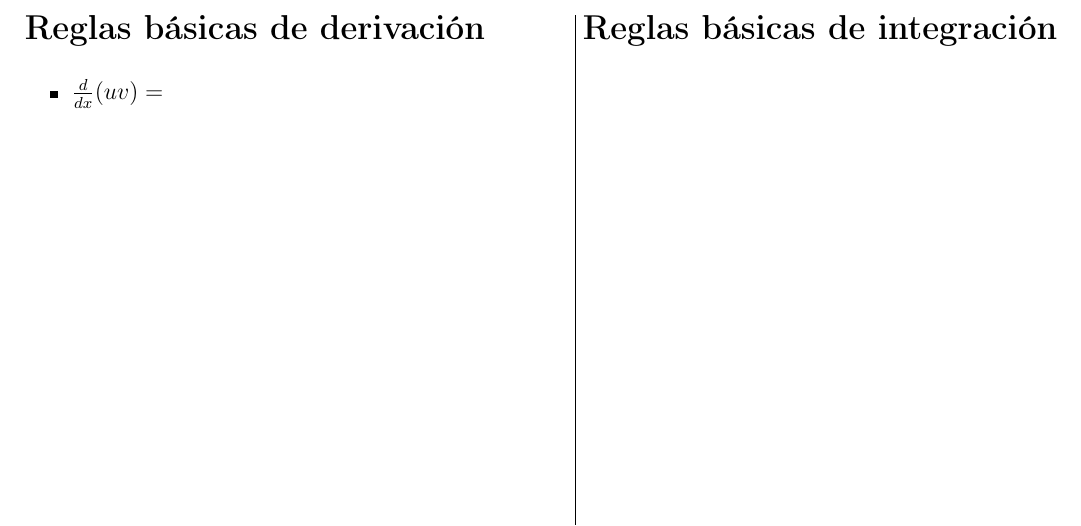
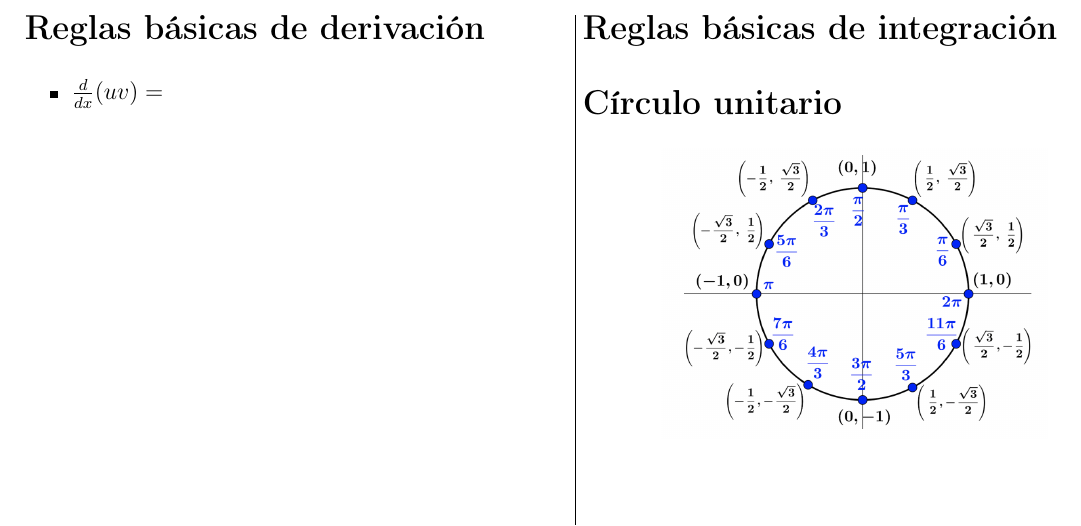
Before and after one commit to pjhh-ciencias/Formulario, a LaTeX book (Formulario/Formulario.tex): part of the page, cut so that both start at the same text. Compiled offline with pdfLaTeX.

Commit message:
Added circulo unitario

```diff
--- a/Formulario/Formulario.tex
+++ b/Formulario/Formulario.tex
@@ -6,6 +6,9 @@
 \usepackage{amsmath,amssymb,amsthm}
 \usepackage{latexsym}
 \usepackage[spanish]{babel}
+
+
+\usepackage{graphicx}
 %______________________________________
 %               MARGENES
 %______________________________________
@@ -78,5 +81,8 @@
 \newpage
 \section*{Reglas básicas de integración}
 
+\section*{Círculo unitario}
+\centering{
+\includegraphics[width=0.35\textwidth]{Formulario/circulounitario.png}\par}
 
 \end{document}
```
Also changed, not shown: Formulario/circulounitario.png (added).
